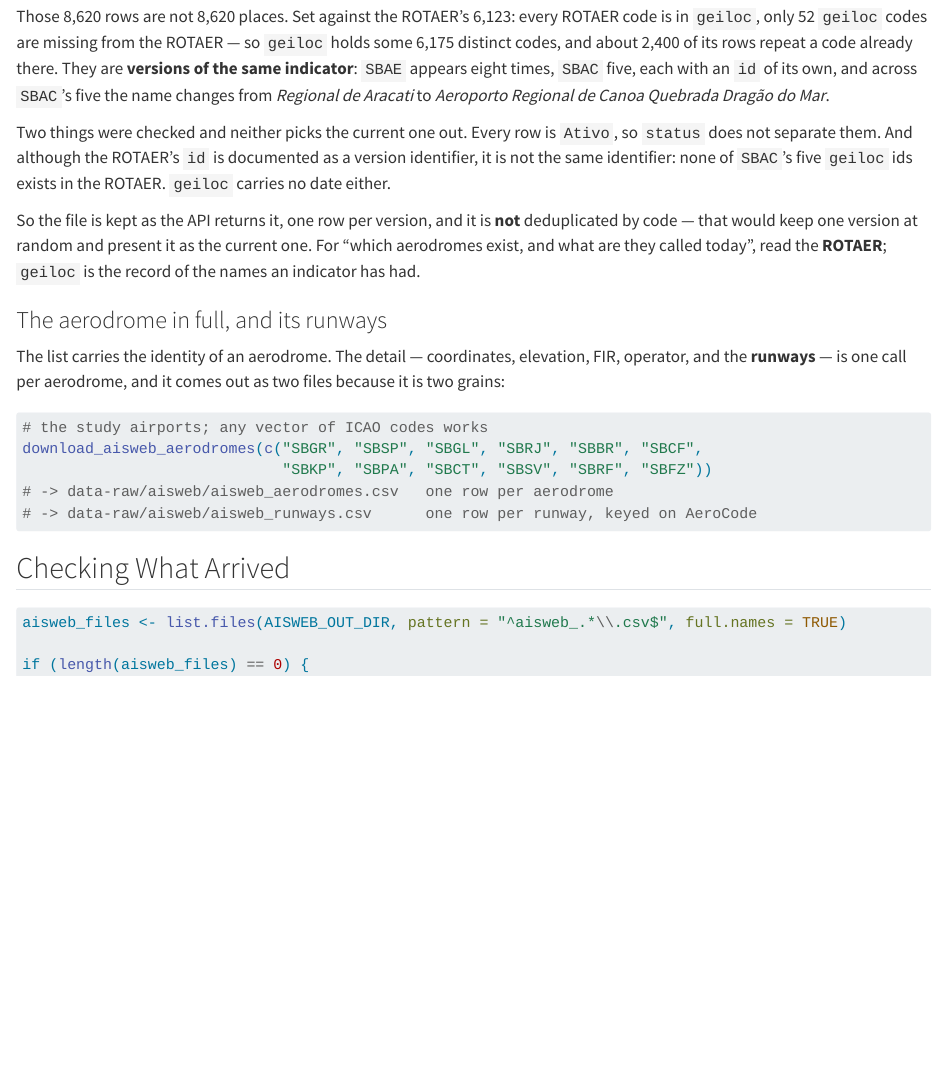
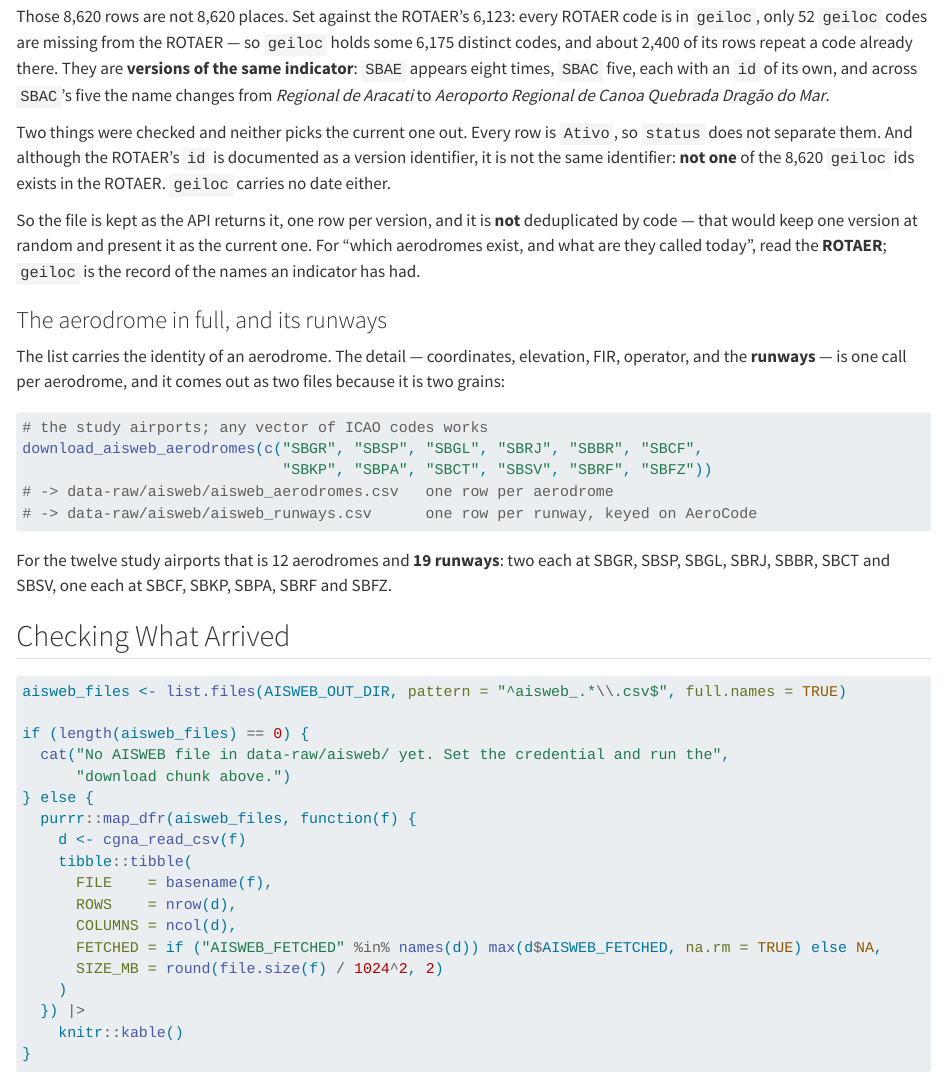
Before and after one commit to benevidesjpcb/BRA-ingestion, a Quarto document (AISWEB-BRA-ingestion.qmd): the page in a window 1100 px wide, from 3110 px down. Rendered offline with R 4.5, knitr and Pandoc in place of Quarto, with nearby package versions; long lines of code are wrapped.

Commit message:
AISWEB: the geiloc/ROTAER id check for the whole base, and the runway counts
sum(gei$id %in% rot$id) is 0: no geiloc id exists in the ROTAER, for any
indicator, not only for the SBAC case the chapter rested on.

The aerodrome detail ran against the service for the first time: the twelve
study airports gave 12 aerodromes and 19 runways with no failure.

Co-Authored-By: Claude Opus 5.5 <noreply@anthropic.com>

````diff
--- a/AISWEB-BRA-ingestion.qmd
+++ b/AISWEB-BRA-ingestion.qmd
@@ -174,8 +174,8 @@ in `geiloc`, only 52 `geiloc` codes are missing from the ROTAER — so `geiloc`
 
 Two things were checked and neither picks the current one out. Every row is `Ativo`, so
 `status` does not separate them. And although the ROTAER's `id` is documented as a version
-identifier, it is not the same identifier: none of `SBAC`'s five `geiloc` ids exists in the
-ROTAER. `geiloc` carries no date either.
+identifier, it is not the same identifier: **not one** of the 8,620 `geiloc` ids exists in
+the ROTAER. `geiloc` carries no date either.
 
 So the file is kept as the API returns it, one row per version, and it is **not**
 deduplicated by code — that would keep one version at random and present it as the current
@@ -198,6 +198,9 @@ download_aisweb_aerodromes(c("SBGR", "SBSP", "SBGL", "SBRJ", "SBBR", "SBCF",
 # -> data-raw/aisweb/aisweb_aerodromes.csv   one row per aerodrome
 # -> data-raw/aisweb/aisweb_runways.csv      one row per runway, keyed on AeroCode
 ```
+
+For the twelve study airports that is 12 aerodromes and **19 runways**: two each at SBGR,
+SBSP, SBGL, SBRJ, SBBR, SBCT and SBSV, one each at SBCF, SBKP, SBPA, SBRF and SBFZ.
 
 ## Checking What Arrived
 
````
Also changed, not shown: AISWEB/download_aisweb.R (+1 -1 lines).
